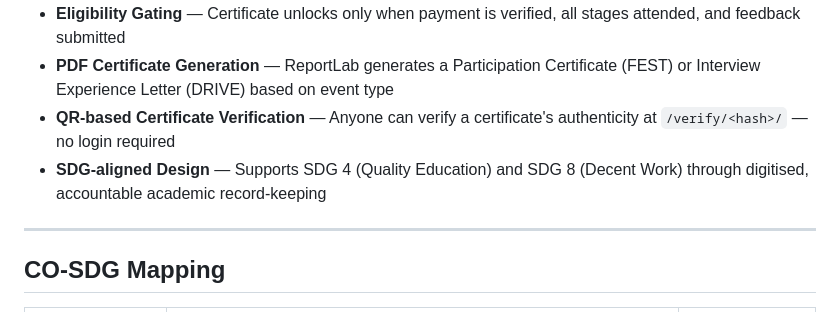
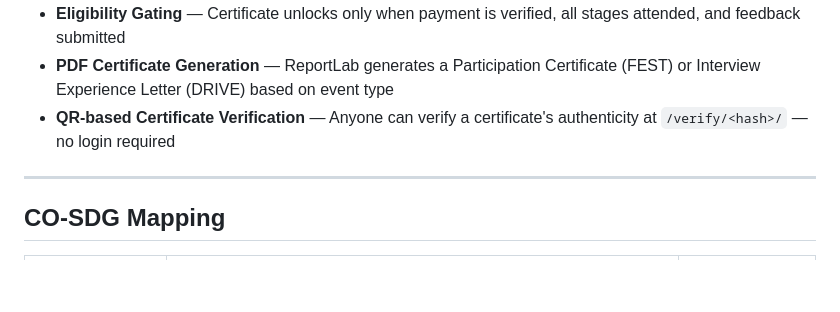
Before and after one commit to cse-sjbit-23cse644-batch2/django-semihack-endless-sun, a Markdown page: README.md, the part around the change. GitHub-like rendering; blank space fills up the shorter version.

```diff
--- a/README.md
+++ b/README.md
@@ -42,7 +42,6 @@ CampusVault is a full-stack web application that digitises the end-to-end lifecy
 - **Eligibility Gating** — Certificate unlocks only when payment is verified, all stages attended, and feedback submitted
 - **PDF Certificate Generation** — ReportLab generates a Participation Certificate (FEST) or Interview Experience Letter (DRIVE) based on event type
 - **QR-based Certificate Verification** — Anyone can verify a certificate's authenticity at `/verify/<hash>/` — no login required
-- **SDG-aligned Design** — Supports SDG 4 (Quality Education) and SDG 8 (Decent Work) through digitised, accountable academic record-keeping
 
 ---
 
```
